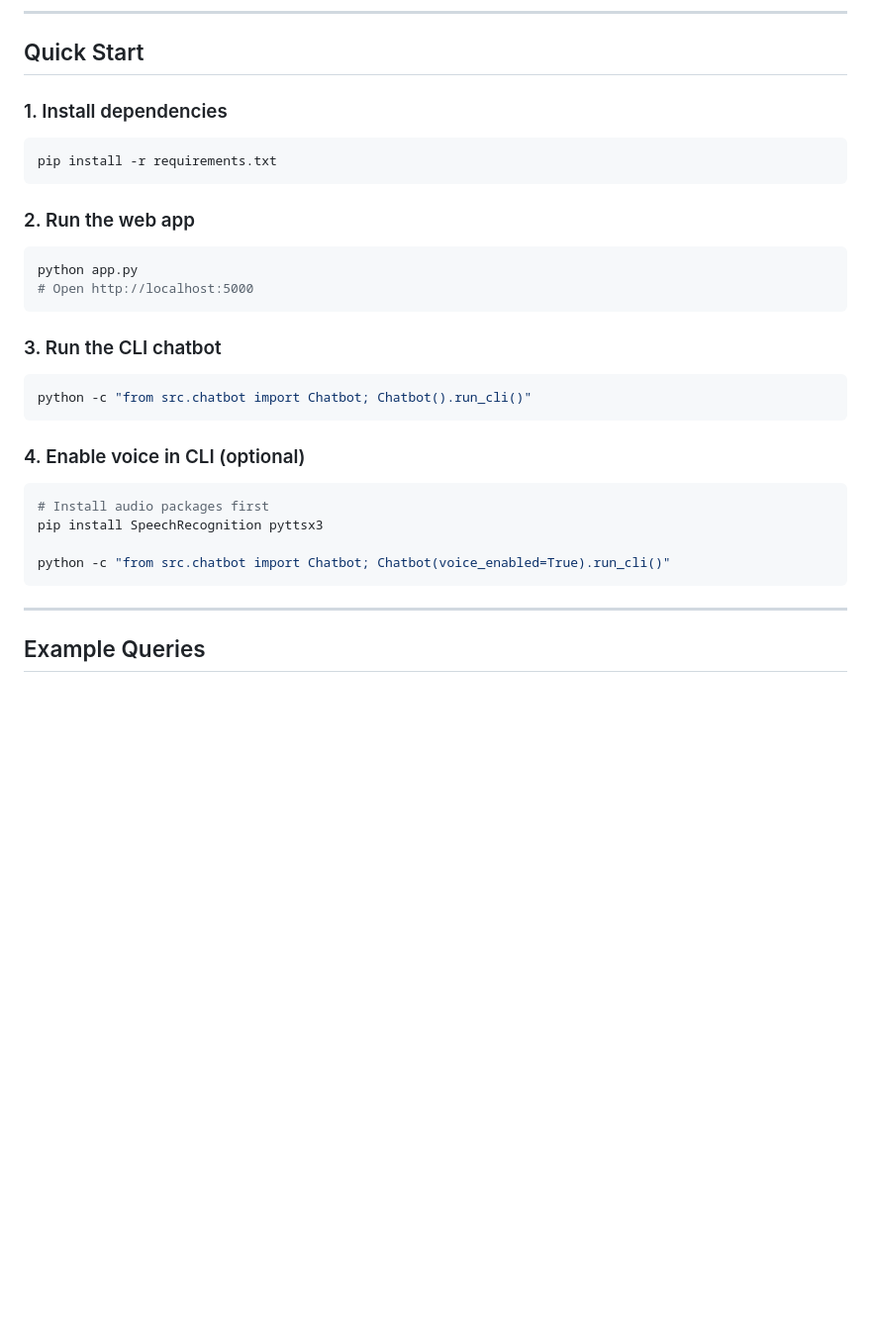
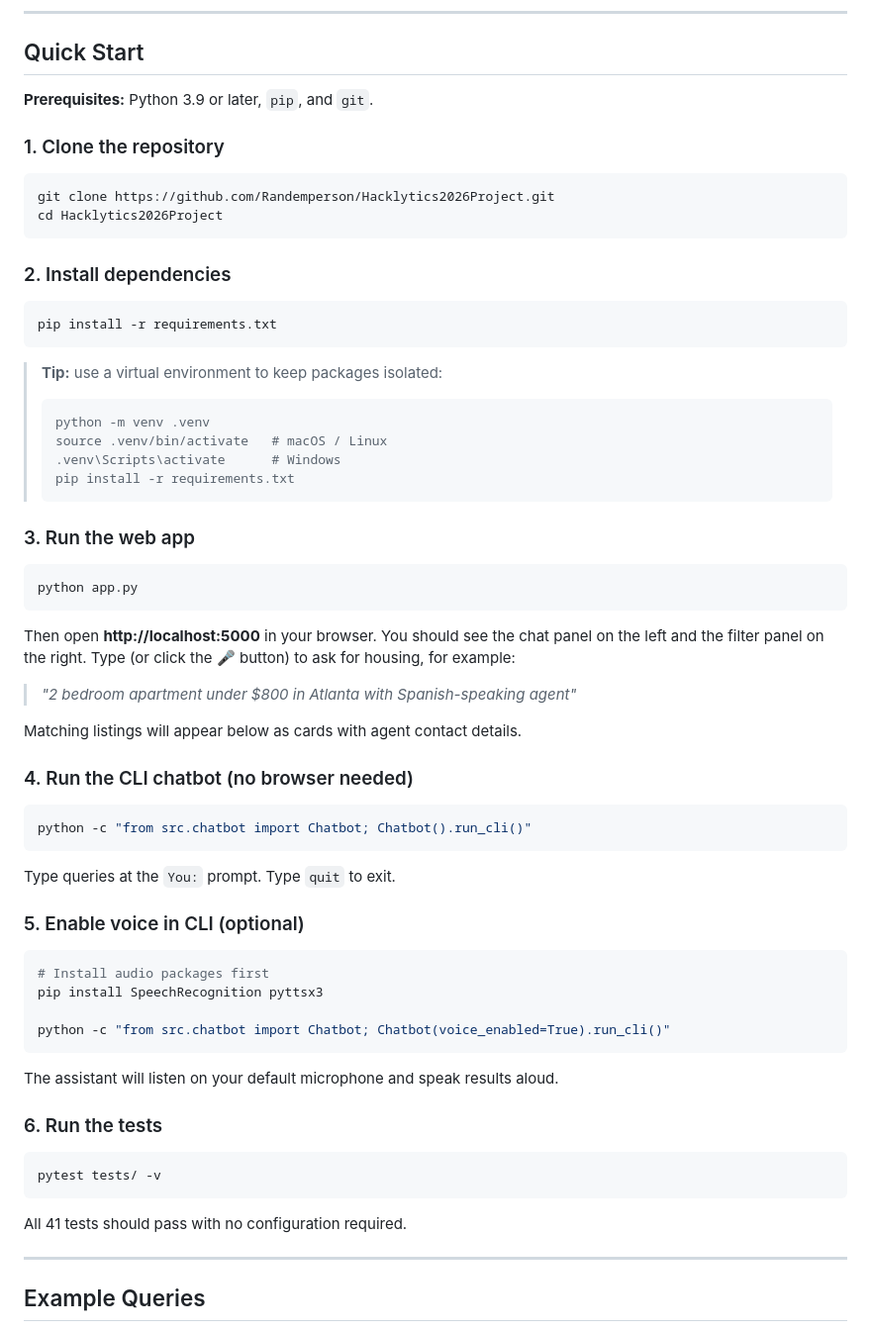
Before and after one commit to Randemperson/Hacklytics2026Project, a Markdown page: README.md, the part around one of its changes. Shown at 99% size. Drawn GitHub-style; blank space fills up the shorter version.

````diff
--- a/README.md
+++ b/README.md
@@ -45,26 +45,52 @@ A voice-enabled AI assistant that helps **immigrants and minorities** find low-c
 
 ## Quick Start
 
-### 1. Install dependencies
+**Prerequisites:** Python 3.9 or later, `pip`, and `git`.
+
+### 1. Clone the repository
+
+```bash
+git clone https://github.com/Randemperson/Hacklytics2026Project.git
+cd Hacklytics2026Project
+```
+
+### 2. Install dependencies
 
 ```bash
 pip install -r requirements.txt
 ```
 
-### 2. Run the web app
+> **Tip:** use a virtual environment to keep packages isolated:
+> ```bash
+> python -m venv .venv
+> source .venv/bin/activate   # macOS / Linux
+> .venv\Scripts\activate      # Windows
+> pip install -r requirements.txt
+> ```
+
+### 3. Run the web app
 
 ```bash
 python app.py
-# Open http://localhost:5000
 ```
 
-### 3. Run the CLI chatbot
+Then open **http://localhost:5000** in your browser. You should see the chat
+panel on the left and the filter panel on the right. Type (or click the 🎤
+button) to ask for housing, for example:
+
+> *"2 bedroom apartment under $800 in Atlanta with Spanish-speaking agent"*
+
+Matching listings will appear below as cards with agent contact details.
+
+### 4. Run the CLI chatbot (no browser needed)
 
 ```bash
 python -c "from src.chatbot import Chatbot; Chatbot().run_cli()"
 ```
 
-### 4. Enable voice in CLI (optional)
+Type queries at the `You:` prompt. Type `quit` to exit.
+
+### 5. Enable voice in CLI (optional)
 
 ```bash
 # Install audio packages first
@@ -72,6 +98,16 @@ pip install SpeechRecognition pyttsx3
 
 python -c "from src.chatbot import Chatbot; Chatbot(voice_enabled=True).run_cli()"
 ```
+
+The assistant will listen on your default microphone and speak results aloud.
+
+### 6. Run the tests
+
+```bash
+pytest tests/ -v
+```
+
+All 41 tests should pass with no configuration required.
 
 ---
 
````
Also changed, not shown: other parts of README.md (+68 -12 lines), data/DATA_SOURCES.md (added, +107 -0 lines).
